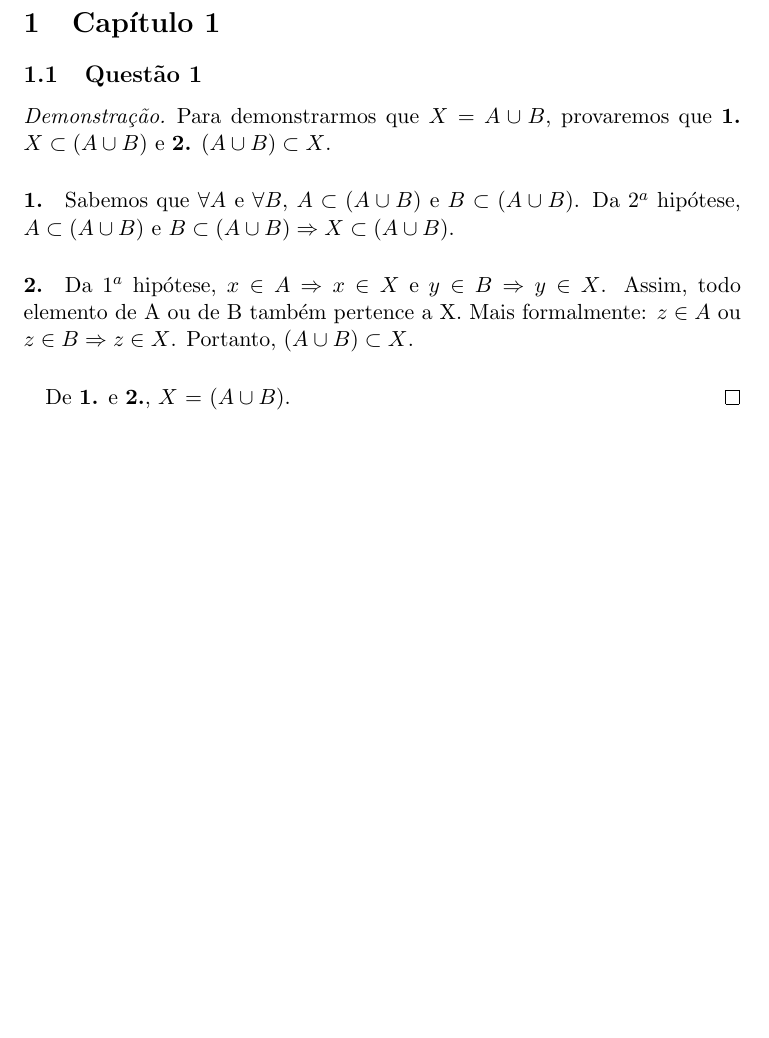
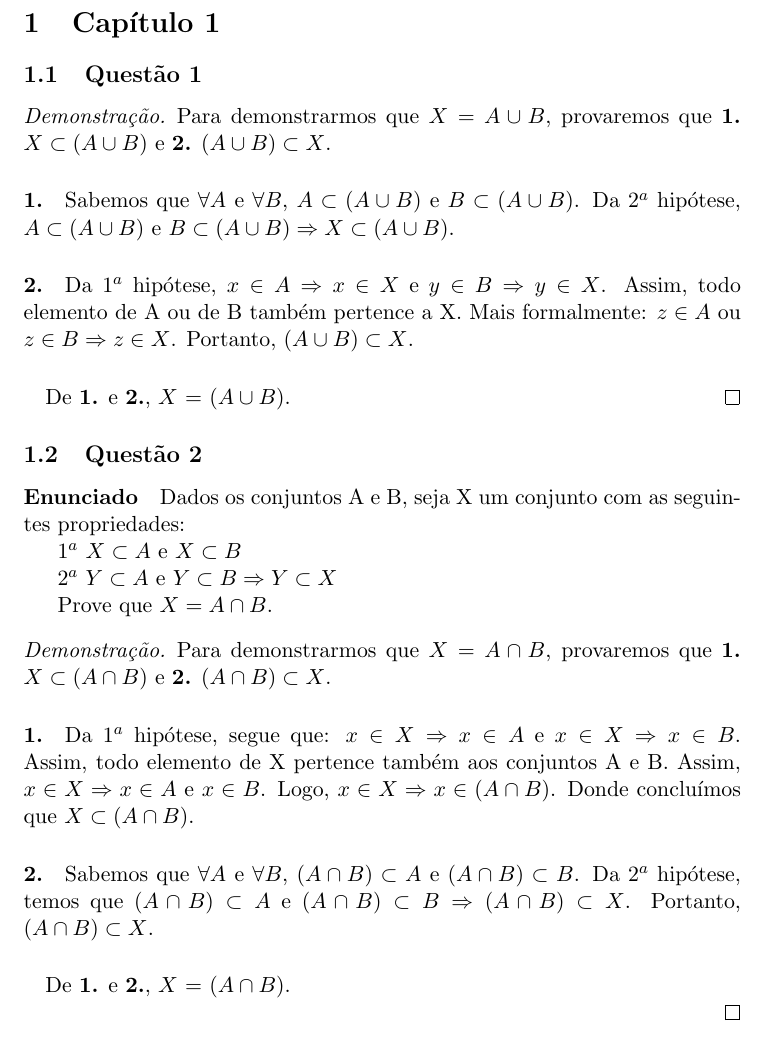
Before and after one commit to cathoderay/analise-real, a LaTeX document (solucoes.tex): part of the page, cut so that both start at the same text, the shorter picture padded with empty space. Compiled offline with pdfLaTeX.

Commit message:
segunda questão

```diff
--- a/solucoes.tex
+++ b/solucoes.tex
@@ -27,14 +27,36 @@
 
     \paragraph{1.}
     Sabemos que $\forall A$ e $\forall B$, $A \subset (A \cup B)$ e $B \subset (A \cup B)$.
-    Da 2$^{a}$ hipótese, $A \subset (A \cup B)$ e $B \subset (A \cup B) \Rightarrow X \subset (A \cup B)$.
+    Da 2$^a$ hipótese, $A \subset (A \cup B)$ e $B \subset (A \cup B) \Rightarrow X \subset (A \cup B)$.
 
     \paragraph{2.}
-    Da 1$^{a}$ hipótese, $x \in A \Rightarrow x \in X$ e $y \in B \Rightarrow y \in X$. Assim, todo elemento de A ou de B também pertence a X. Mais formalmente: $z \in A$ ou $z \in B \Rightarrow z \in X$. Portanto, ($A \cup B) \subset X$.
+    Da 1$^a$ hipótese, $x \in A \Rightarrow x \in X$ e $y \in B \Rightarrow y \in X$. Assim, todo elemento de A ou de B também pertence a X. Mais formalmente: $z \in A$ ou $z \in B \Rightarrow z \in X$. Portanto, ($A \cup B) \subset X$.
 
     \paragraph{}
     De \textbf{1.} e \textbf{2.}, $X$ = $(A \cup B)$.
     \end{proof}
 
+    \subsection{Questão 2}
+    \paragraph{Enunciado}
+    Dados os conjuntos A e B, seja X um conjunto com as seguintes propriedades:
+
+    1$^{a}$ $X \subset A$ e $X \subset B$
+
+    2$^{a}$ $Y \subset A$ e $Y \subset B \Rightarrow Y \subset X$
+
+    Prove que $X = A \cap B$.
+    \begin{proof}
+    Para demonstrarmos que $X = A \cap B$, provaremos que \textbf{1.} $X \subset (A \cap B)$ e \textbf{2.} $(A \cap B) \subset X$.
+
+    \paragraph{1.}
+    Da 1$^a$ hipótese, segue que: $x \in X \Rightarrow x \in A$ e $x \in X \Rightarrow x \in B$. Assim, todo elemento de X pertence também aos conjuntos A e B. Assim, $x \in X \Rightarrow x \in A$ e $x \in B$. Logo, $x \in X \Rightarrow x \in (A\cap B)$. Donde concluímos que $X \subset (A \cap B)$.
+
+    \paragraph{2.}
+    Sabemos que $\forall A$ e $\forall B$, $(A \cap B) \subset A$ e $(A \cap B) \subset B$. Da 2$^{a}$ hipótese, temos que $(A \cap B) \subset A$ e $(A \cap B) \subset B \Rightarrow (A \cap B) \subset X$. Portanto, $(A \cap B) \subset X$.
+
+    \paragraph{}
+    De \textbf{1.} e \textbf{2.}, $X$ = $(A \cap B)$.
+
+    \end{proof}
 
 \end{document}
```
Also changed, not shown: solucoes.pdf.
